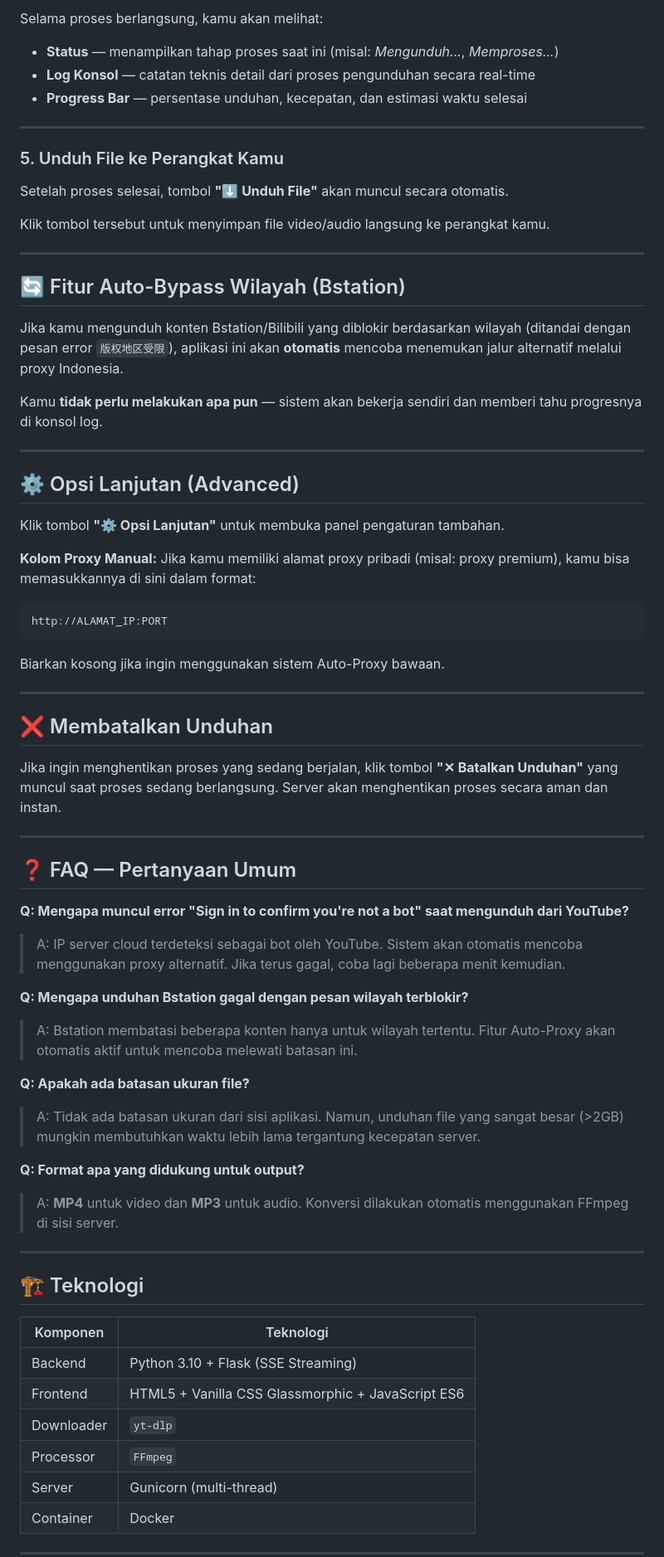
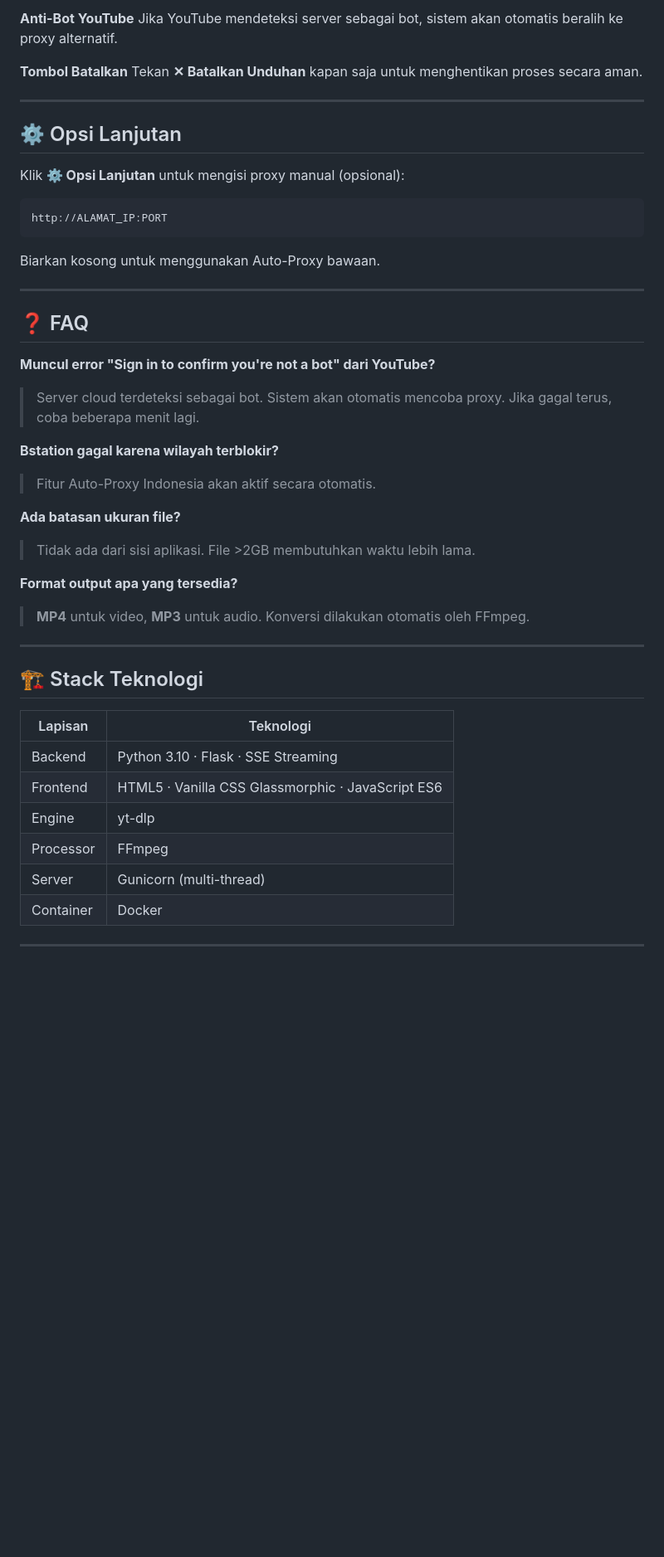
Before and after one commit to 23Barajapu/media-downloader, a Markdown page: README.md, the part around one of its changes. Shown at 83% size. Drawn GitHub-style; blank space fills up the shorter version.

````diff
--- a/README.md
+++ b/README.md
@@ -82,70 +82,46 @@ Klik tombol besar **"🦖 Mulai Berburu!"** untuk memulai proses pengunduhan.
 
-Selama proses berlangsung, kamu akan melihat:
-- **Status** — menampilkan tahap proses saat ini (misal: *Mengunduh...*, *Memproses...*)
-- **Log Konsol** — catatan teknis detail dari proses pengunduhan secara real-time
-- **Progress Bar** — persentase unduhan, kecepatan, dan estimasi waktu selesai
+**Anti-Bot YouTube**
+Jika YouTube mendeteksi server sebagai bot, sistem akan otomatis beralih ke proxy alternatif.
+
+**Tombol Batalkan**
+Tekan **✕ Batalkan Unduhan** kapan saja untuk menghentikan proses secara aman.
 
 ---
 
-### 5. Unduh File ke Perangkat Kamu
+## ⚙️ Opsi Lanjutan
 
-Setelah proses selesai, tombol **"⬇️ Unduh File"** akan muncul secara otomatis.
-
-Klik tombol tersebut untuk menyimpan file video/audio langsung ke perangkat kamu.
+Klik **⚙️ Opsi Lanjutan** untuk mengisi proxy manual (opsional):
+```
+http://ALAMAT_IP:PORT
+```
+Biarkan kosong untuk menggunakan Auto-Proxy bawaan.
 
 ---
 
-## 🔄 Fitur Auto-Bypass Wilayah (Bstation)
+## ❓ FAQ
 
-Jika kamu mengunduh konten Bstation/Bilibili yang diblokir berdasarkan wilayah (ditandai dengan pesan error `版权地区受限`), aplikasi ini akan **otomatis** mencoba menemukan jalur alternatif melalui proxy Indonesia.
+**Muncul error "Sign in to confirm you're not a bot" dari YouTube?**
+> Server cloud terdeteksi sebagai bot. Sistem akan otomatis mencoba proxy. Jika gagal terus, coba beberapa menit lagi.
 
-Kamu **tidak perlu melakukan apa pun** — sistem akan bekerja sendiri dan memberi tahu progresnya di konsol log.
+**Bstation gagal karena wilayah terblokir?**
+> Fitur Auto-Proxy Indonesia akan aktif secara otomatis.
+
+**Ada batasan ukuran file?**
+> Tidak ada dari sisi aplikasi. File >2GB membutuhkan waktu lebih lama.
+
+**Format output apa yang tersedia?**
+> **MP4** untuk video, **MP3** untuk audio. Konversi dilakukan otomatis oleh FFmpeg.
 
 ---
 
-## ⚙️ Opsi Lanjutan (Advanced)
+## 🏗️ Stack Teknologi
 
-Klik tombol **"⚙️ Opsi Lanjutan"** untuk membuka panel pengaturan tambahan.
-
-**Kolom Proxy Manual:**
-Jika kamu memiliki alamat proxy pribadi (misal: proxy premium), kamu bisa memasukkannya di sini dalam format:
-```
-http://ALAMAT_IP:PORT
-```
-Biarkan kosong jika ingin menggunakan sistem Auto-Proxy bawaan.
-
----
-
-## ❌ Membatalkan Unduhan
-
-Jika ingin menghentikan proses yang sedang berjalan, klik tombol **"✕ Batalkan Unduhan"** yang muncul saat proses sedang berlangsung. Server akan menghentikan proses secara aman dan instan.
-
----
-
-## ❓ FAQ — Pertanyaan Umum
-
-**Q: Mengapa muncul error "Sign in to confirm you're not a bot" saat mengunduh dari YouTube?**
-> A: IP server cloud terdeteksi sebagai bot oleh YouTube. Sistem akan otomatis mencoba menggunakan proxy alternatif. Jika terus gagal, coba lagi beberapa menit kemudian.
-
-**Q: Mengapa unduhan Bstation gagal dengan pesan wilayah terblokir?**
-> A: Bstation membatasi beberapa konten hanya untuk wilayah tertentu. Fitur Auto-Proxy akan otomatis aktif untuk mencoba melewati batasan ini.
-
-**Q: Apakah ada batasan ukuran file?**
-> A: Tidak ada batasan ukuran dari sisi aplikasi. Namun, unduhan file yang sangat besar (>2GB) mungkin membutuhkan waktu lebih lama tergantung kecepatan server.
-
-**Q: Format apa yang didukung untuk output?**
-> A: **MP4** untuk video dan **MP3** untuk audio. Konversi dilakukan otomatis menggunakan FFmpeg di sisi server.
-
----
-
-## 🏗️ Teknologi
-
-| Komponen | Teknologi |
-|----------|-----------|
-| Backend | Python 3.10 + Flask (SSE Streaming) |
-| Frontend | HTML5 + Vanilla CSS Glassmorphic + JavaScript ES6 |
-| Downloader | `yt-dlp` |
-| Processor | `FFmpeg` |
+| Lapisan | Teknologi |
+|---------|-----------|
+| Backend | Python 3.10 · Flask · SSE Streaming |
+| Frontend | HTML5 · Vanilla CSS Glassmorphic · JavaScript ES6 |
+| Engine | yt-dlp |
+| Processor | FFmpeg |
 | Server | Gunicorn (multi-thread) |
 | Container | Docker |
 
````
Also changed, not shown: other parts of README.md (+42 -46 lines).
